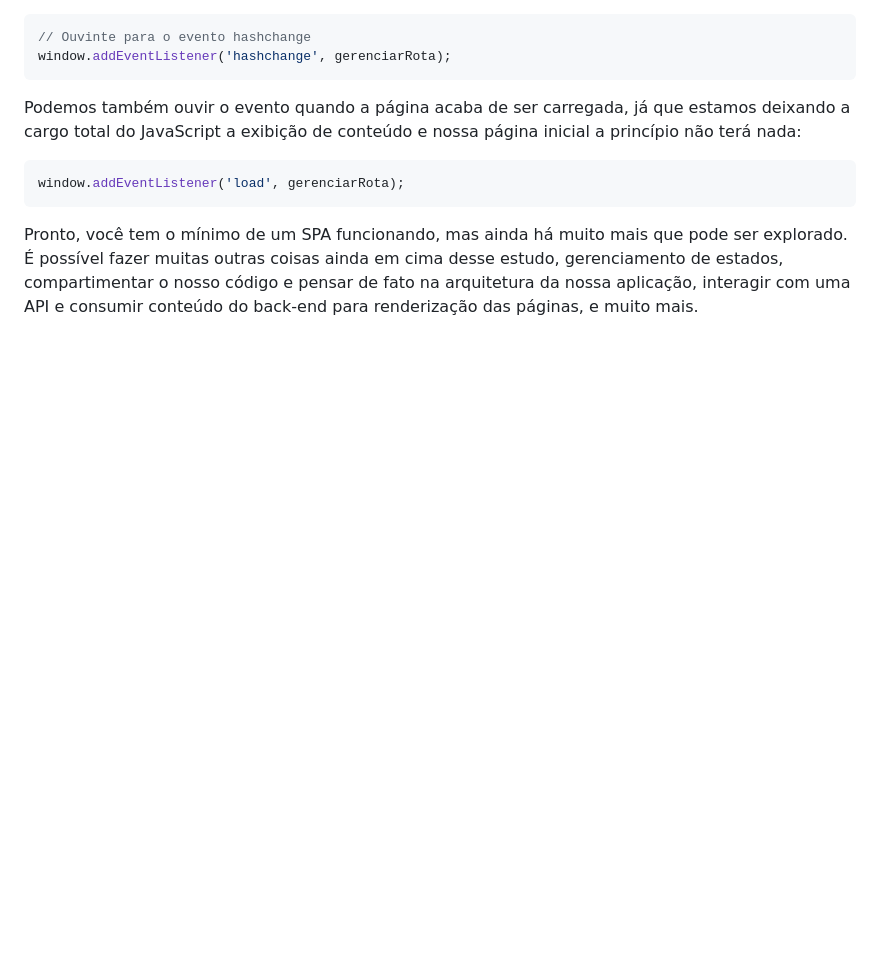
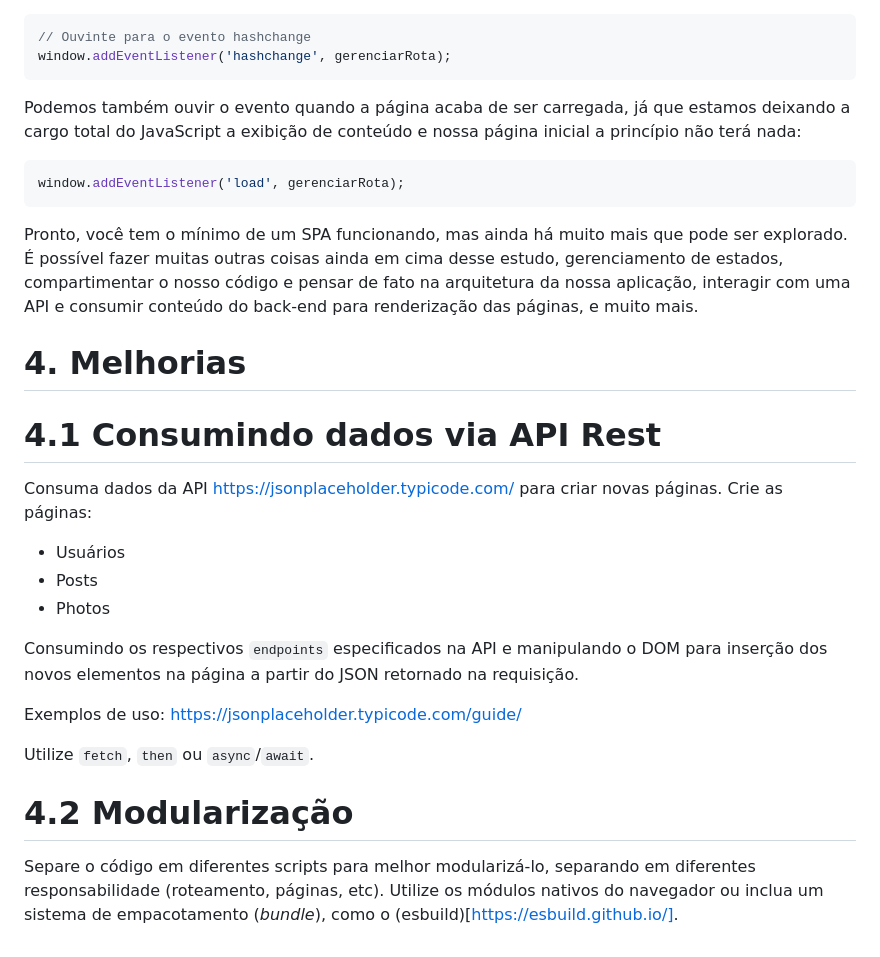
Before and after one commit to SouOWendel/ifsp-spopweb, a Markdown page: exercicios/spa-vanilla/README.md, the part around the change. Drawn GitHub-style; blank space fills up the shorter version.

Commit message:
Adição de melhorias à atividade SPA vanilla

````diff
--- a/exercicios/spa-vanilla/README.md
+++ b/exercicios/spa-vanilla/README.md
@@ -91,3 +91,24 @@ window.addEventListener('load', gerenciarRota);
 ```
 
 Pronto, você tem o mínimo de um SPA funcionando, mas ainda há muito mais que pode ser explorado. É possível fazer muitas outras coisas ainda em cima desse estudo, gerenciamento de estados, compartimentar o nosso código e pensar de fato na arquitetura da nossa aplicação, interagir com uma API e consumir conteúdo do back-end para renderização das páginas, e muito mais.
+
+# 4. Melhorias
+
+# 4.1 Consumindo dados via API Rest
+
+Consuma dados da API https://jsonplaceholder.typicode.com/ para criar novas páginas. Crie as páginas:
+
+- Usuários
+- Posts
+- Photos
+
+Consumindo os respectivos `endpoints` especificados na API e manipulando o DOM para inserção dos novos elementos na página a partir do JSON retornado na requisição.
+
+Exemplos de uso: https://jsonplaceholder.typicode.com/guide/
+
+Utilize `fetch`, `then` ou `async`/`await`.
+
+# 4.2 Modularização
+
+Separe o código em diferentes scripts para melhor modularizá-lo, separando em diferentes responsabilidade (roteamento, páginas, etc).
+Utilize os módulos nativos do navegador ou inclua um sistema de empacotamento (*bundle*), como o (esbuild)[https://esbuild.github.io/].
````
